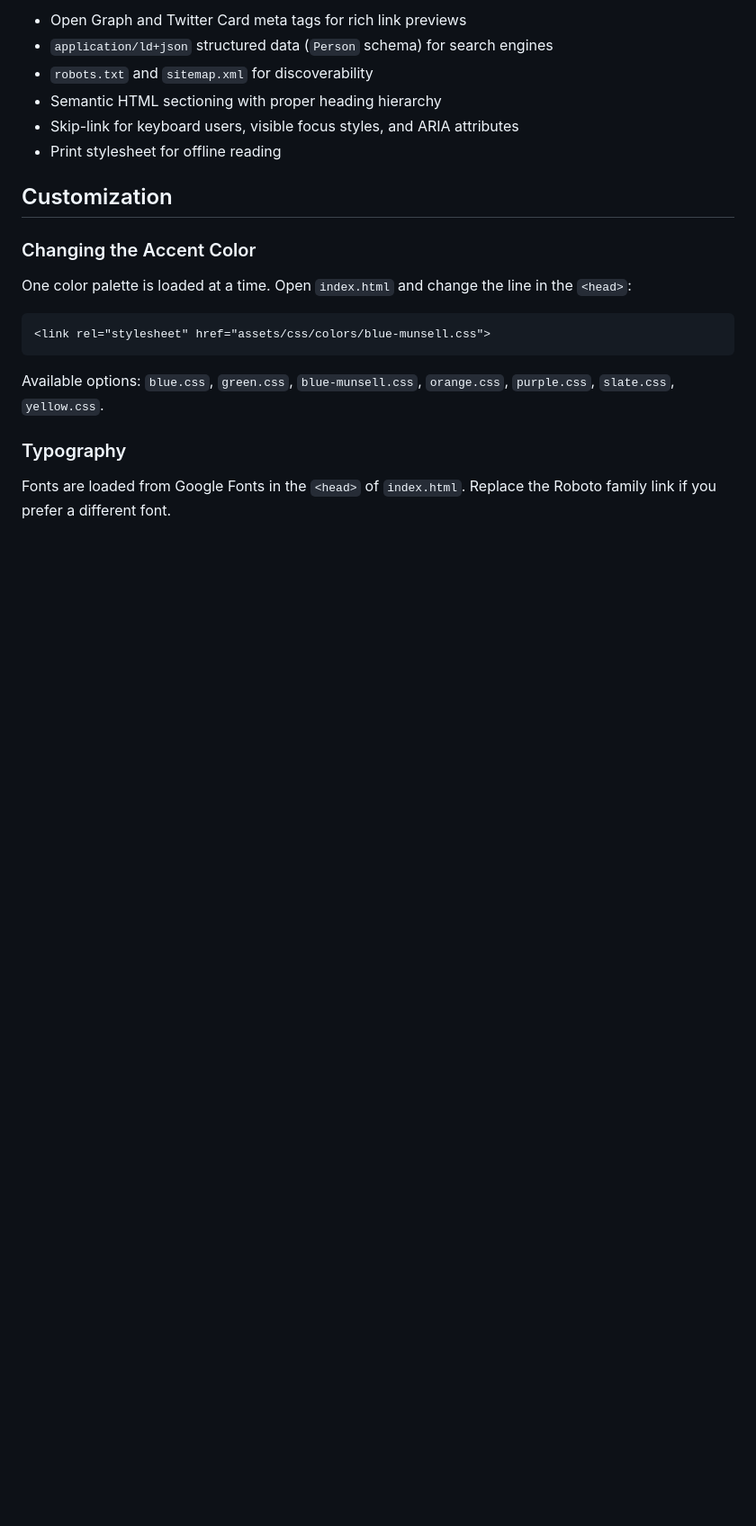
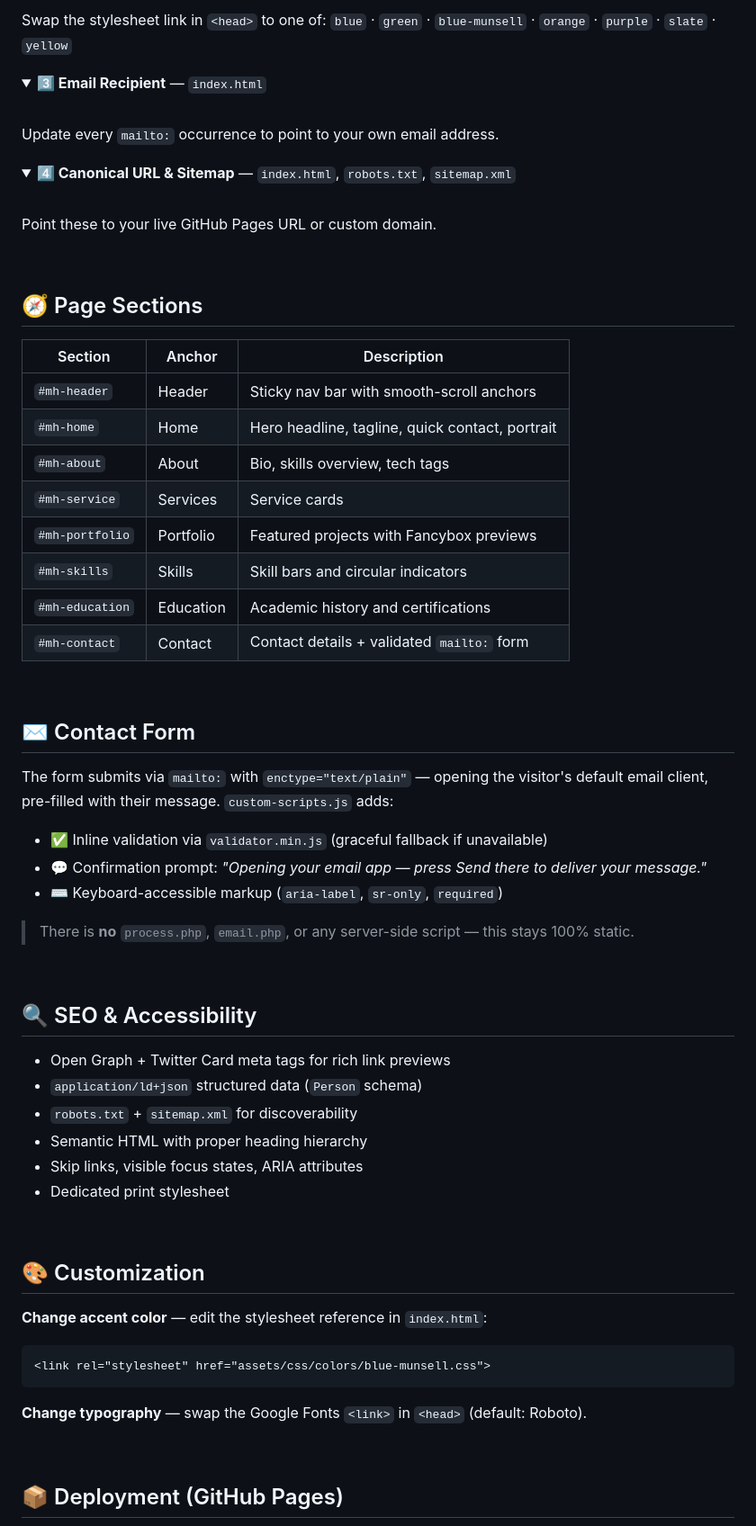
Before and after one commit to Dr-LEO-MS/portfolio-website, a Markdown page: README.md, the part around one of its changes. Shown at 90% size. GitHub-like rendering; folded sections open; blank space fills up the shorter version.

````diff
--- a/README.md
+++ b/README.md
@@ -162,24 +185,72 @@ There is **no `process.php`**, `email.php`, or any server-side script.
 
-- Open Graph and Twitter Card meta tags for rich link previews
-- `application/ld+json` structured data (`Person` schema) for search engines
-- `robots.txt` and `sitemap.xml` for discoverability
-- Semantic HTML sectioning with proper heading hierarchy
-- Skip-link for keyboard users, visible focus styles, and ARIA attributes
-- Print stylesheet for offline reading
+Swap the stylesheet link in `<head>` to one of:
+`blue` · `green` · `blue-munsell` · `orange` · `purple` · `slate` · `yellow`
+</details>
 
-## Customization
+<details>
+<summary><strong>3️⃣ Email Recipient</strong> — <code>index.html</code></summary>
+<br/>
 
-### Changing the Accent Color
+Update every `mailto:` occurrence to point to your own email address.
+</details>
 
-One color palette is loaded at a time. Open `index.html` and change the line in the `<head>`:
+<details>
+<summary><strong>4️⃣ Canonical URL & Sitemap</strong> — <code>index.html</code>, <code>robots.txt</code>, <code>sitemap.xml</code></summary>
+<br/>
 
+Point these to your live GitHub Pages URL or custom domain.
+</details>
+
+<br/>
+
+## 🧭 Page Sections
+
+| Section | Anchor | Description |
+|---|---|---|
+| `#mh-header` | Header | Sticky nav bar with smooth-scroll anchors |
+| `#mh-home` | Home | Hero headline, tagline, quick contact, portrait |
+| `#mh-about` | About | Bio, skills overview, tech tags |
+| `#mh-service` | Services | Service cards |
+| `#mh-portfolio` | Portfolio | Featured projects with Fancybox previews |
+| `#mh-skills` | Skills | Skill bars and circular indicators |
+| `#mh-education` | Education | Academic history and certifications |
+| `#mh-contact` | Contact | Contact details + validated `mailto:` form |
+
+<br/>
+
+## ✉️ Contact Form
+
+The form submits via `mailto:` with `enctype="text/plain"` — opening the visitor's default email client, pre-filled with their message. `custom-scripts.js` adds:
+
+- ✅ Inline validation via `validator.min.js` (graceful fallback if unavailable)
+- 💬 Confirmation prompt: *"Opening your email app — press Send there to deliver your message."*
+- ⌨️ Keyboard-accessible markup (`aria-label`, `sr-only`, `required`)
+
+> There is **no** `process.php`, `email.php`, or any server-side script — this stays 100% static.
+
+<br/>
+
+## 🔍 SEO & Accessibility
+
+- Open Graph + Twitter Card meta tags for rich link previews
+- `application/ld+json` structured data (`Person` schema)
+- `robots.txt` + `sitemap.xml` for discoverability
+- Semantic HTML with proper heading hierarchy
+- Skip links, visible focus states, ARIA attributes
+- Dedicated print stylesheet
+
+<br/>
+
+## 🎨 Customization
+
+**Change accent color** — edit the stylesheet reference in `index.html`:
 ```html
 <link rel="stylesheet" href="assets/css/colors/blue-munsell.css">
 ```
 
-Available options: `blue.css`, `green.css`, `blue-munsell.css`, `orange.css`, `purple.css`, `slate.css`, `yellow.css`.
+**Change typography** — swap the Google Fonts `<link>` in `<head>` (default: Roboto).
 
-### Typography
+<br/>
 
-Fonts are loaded from Google Fonts in the `<head>` of `index.html`. Replace the Roboto family link if you prefer a different font.
+## 📦 Deployment (GitHub Pages)
 
````
Also changed, not shown: other parts of README.md (+166 -120 lines).
